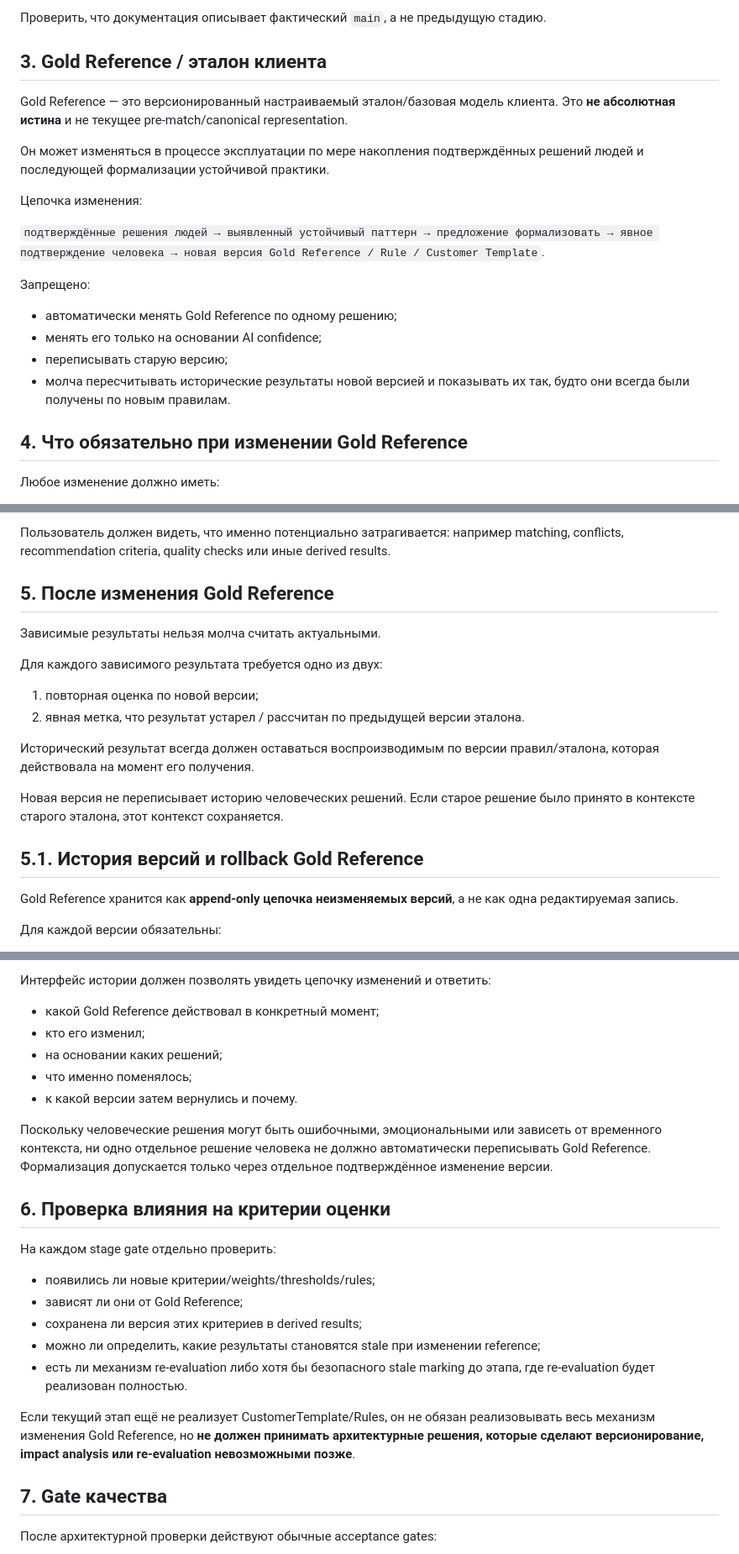
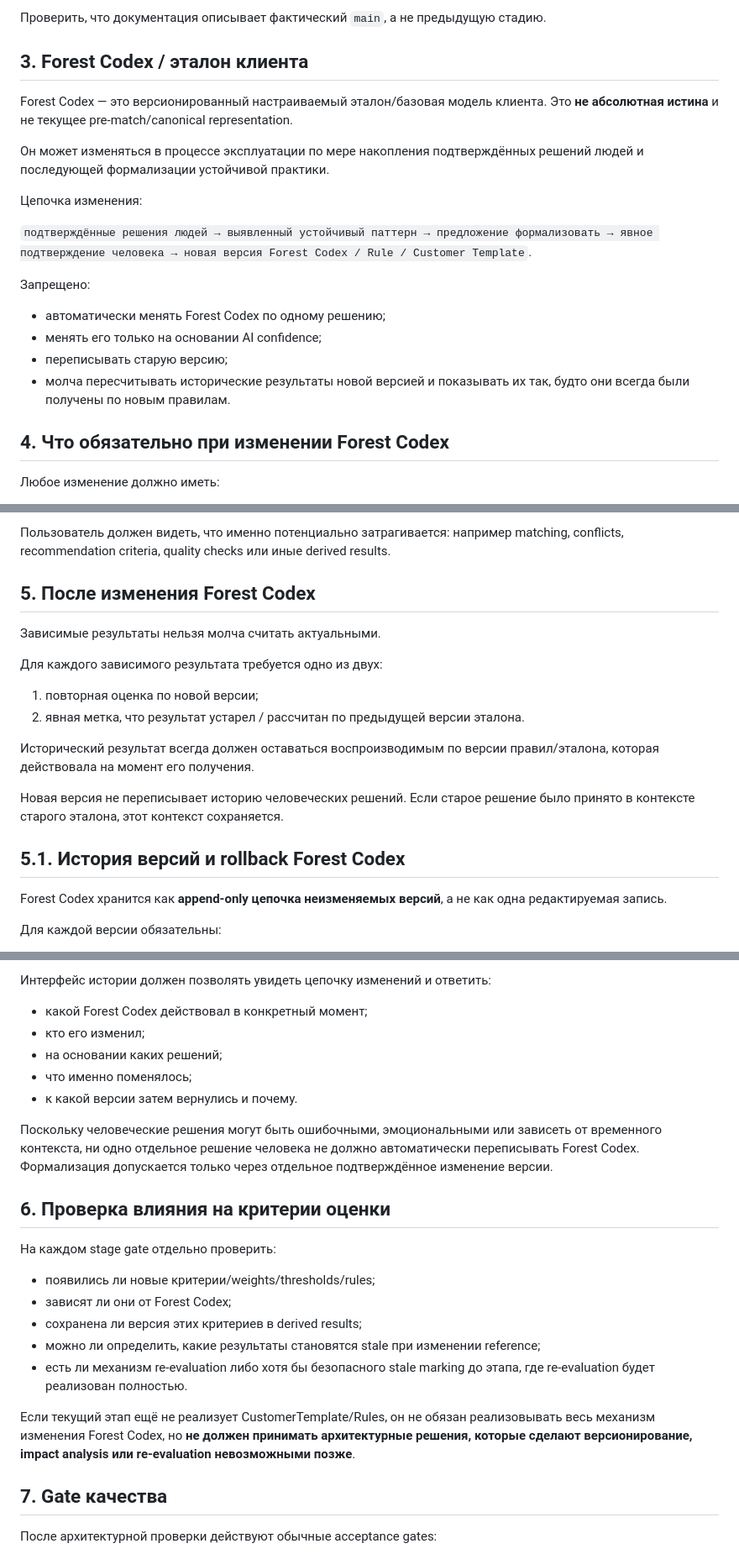
Before and after one commit to SergeyRassohin/Forest-Keeper, a Markdown page: docs/development/stage-gate-checklist-v0.1.md, 3 parts joined by grey strips. Shown at 84% size. Drawn GitHub-style.

Commit message:
docs: rename Gold Reference to Forest Codex in stage gate

```diff
--- a/docs/development/stage-gate-checklist-v0.1.md
+++ b/docs/development/stage-gate-checklist-v0.1.md
@@ -37,24 +37,24 @@
 
 Проверить, что документация описывает фактический `main`, а не предыдущую стадию.
 
-## 3. Gold Reference / эталон клиента
+## 3. Forest Codex / эталон клиента
 
-Gold Reference — это версионированный настраиваемый эталон/базовая модель клиента. Это **не абсолютная истина** и не текущее pre-match/canonical representation.
+Forest Codex — это версионированный настраиваемый эталон/базовая модель клиента. Это **не абсолютная истина** и не текущее pre-match/canonical representation.
 
 Он может изменяться в процессе эксплуатации по мере накопления подтверждённых решений людей и последующей формализации устойчивой практики.
 
 Цепочка изменения:
 
-`подтверждённые решения людей → выявленный устойчивый паттерн → предложение формализовать → явное подтверждение человека → новая версия Gold Reference / Rule / Customer Template`.
+`подтверждённые решения людей → выявленный устойчивый паттерн → предложение формализовать → явное подтверждение человека → новая версия Forest Codex / Rule / Customer Template`.
 
 Запрещено:
 
-- автоматически менять Gold Reference по одному решению;
+- автоматически менять Forest Codex по одному решению;
 - менять его только на основании AI confidence;
 - переписывать старую версию;
 - молча пересчитывать исторические результаты новой версией и показывать их так, будто они всегда были получены по новым правилам.
 
-## 4. Что обязательно при изменении Gold Reference
+## 4. Что обязательно при изменении Forest Codex
 
 Любое изменение должно иметь:
 
@@ -74,7 +74,7 @@ Gold Reference — это версионированный настраивае
 
 Пользователь должен видеть, что именно потенциально затрагивается: например matching, conflicts, recommendation criteria, quality checks или иные derived results.
 
-## 5. После изменения Gold Reference
+## 5. После изменения Forest Codex
 
 Зависимые результаты нельзя молча считать актуальными.
 
@@ -87,9 +87,9 @@ Gold Reference — это версионированный настраивае
 
 Новая версия не переписывает историю человеческих решений. Если старое решение было принято в контексте старого эталона, этот контекст сохраняется.
 
-## 5.1. История версий и rollback Gold Reference
+## 5.1. История версий и rollback Forest Codex
 
-Gold Reference хранится как **append-only цепочка неизменяемых версий**, а не как одна редактируемая запись.
+Forest Codex хранится как **append-only цепочка неизменяемых версий**, а не как одна редактируемая запись.
 
 Для каждой версии обязательны:
 
@@ -119,25 +119,25 @@ Rollback проходит те же проверки, что обычное из
 
 Интерфейс истории должен позволять увидеть цепочку изменений и ответить:
 
-- какой Gold Reference действовал в конкретный момент;
+- какой Forest Codex действовал в конкретный момент;
 - кто его изменил;
 - на основании каких решений;
 - что именно поменялось;
 - к какой версии затем вернулись и почему.
 
-Поскольку человеческие решения могут быть ошибочными, эмоциональными или зависеть от временного контекста, ни одно отдельное решение человека не должно автоматически переписывать Gold Reference. Формализация допускается только через отдельное подтверждённое изменение версии.
+Поскольку человеческие решения могут быть ошибочными, эмоциональными или зависеть от временного контекста, ни одно отдельное решение человека не должно автоматически переписывать Forest Codex. Формализация допускается только через отдельное подтверждённое изменение версии.
 
 ## 6. Проверка влияния на критерии оценки
 
 На каждом stage gate отдельно проверить:
 
 - появились ли новые критерии/weights/thresholds/rules;
-- зависят ли они от Gold Reference;
+- зависят ли они от Forest Codex;
 - сохранена ли версия этих критериев в derived results;
 - можно ли определить, какие результаты становятся stale при изменении reference;
 - есть ли механизм re-evaluation либо хотя бы безопасного stale marking до этапа, где re-evaluation будет реализован полностью.
 
-Если текущий этап ещё не реализует CustomerTemplate/Rules, он не обязан реализовывать весь механизм изменения Gold Reference, но **не должен принимать архитектурные решения, которые сделают версионирование, impact analysis или re-evaluation невозможными позже**.
+Если текущий этап ещё не реализует CustomerTemplate/Rules, он не обязан реализовывать весь механизм изменения Forest Codex, но **не должен принимать архитектурные решения, которые сделают версионирование, impact analysis или re-evaluation невозможными позже**.
 
 ## 7. Gate качества
 
```
Also changed, not shown: other parts of docs/development/stage-gate-checklist-v0.1.md (+7 -2 lines).
